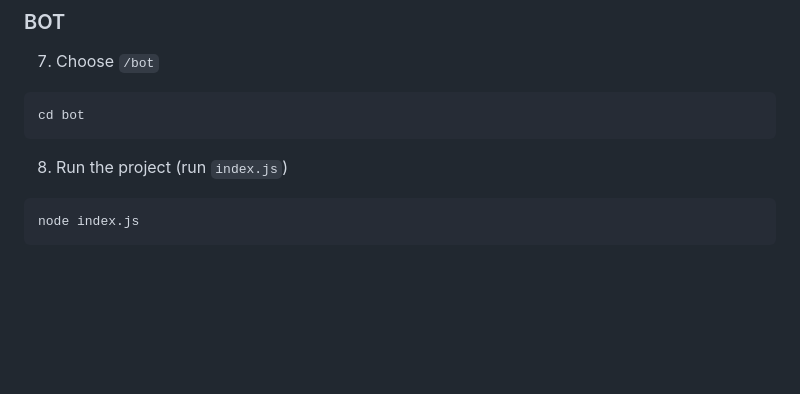
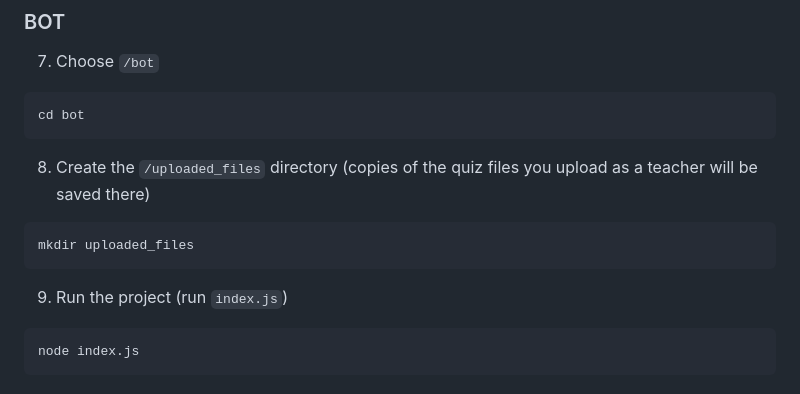
Before and after one commit to FeliksNovoselskyi/QuizizzBOT, a Markdown page: readme.md, the part around the change. Rendered like a GitHub page; blank space fills up the shorter version.

Commit message:
[readme] update installation

````diff
--- a/readme.md
+++ b/readme.md
@@ -47,7 +47,13 @@ npm install
 cd bot
 ```
 
-8. Run the project (run `index.js`)
+8. Create the `/uploaded_files` directory
+(copies of the quiz files you upload as a teacher will be saved there)
+```
+mkdir uploaded_files
+```
+
+9. Run the project (run `index.js`)
 ```
 node index.js
 ```
````
